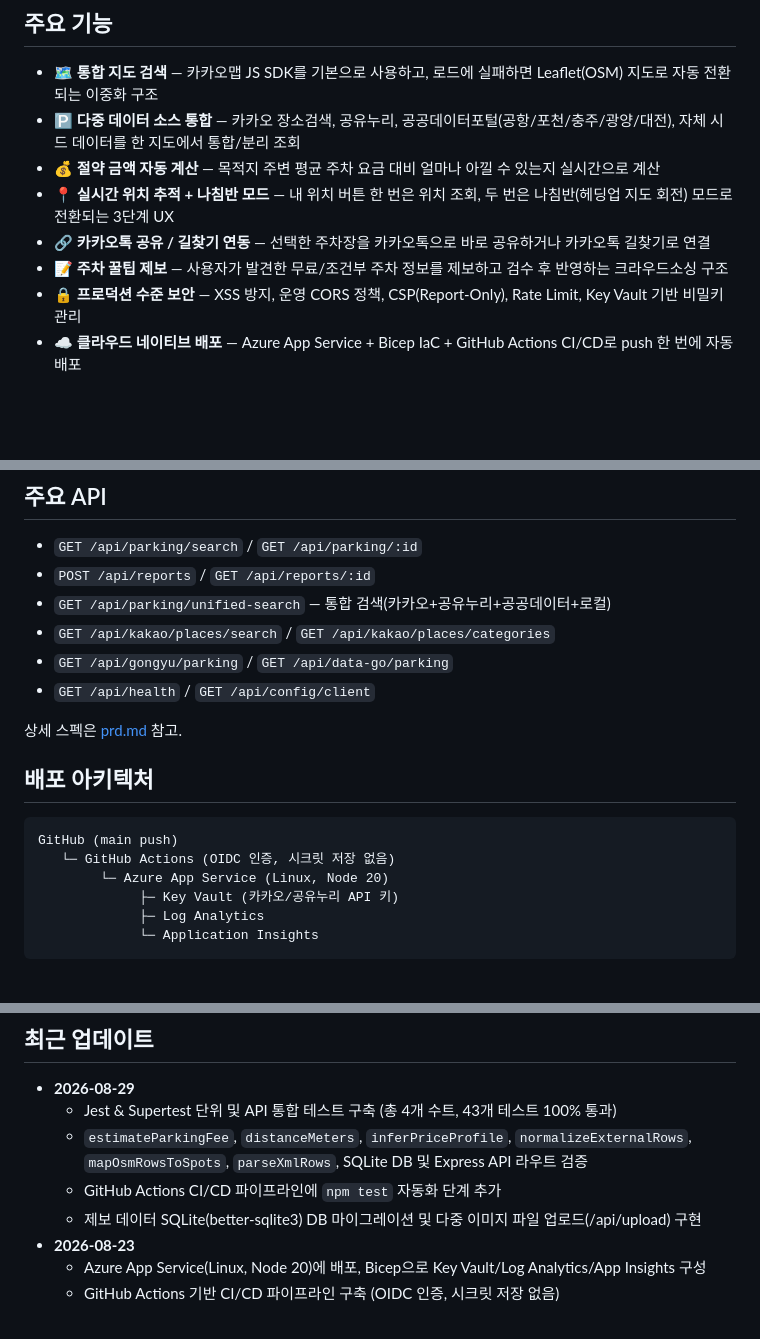
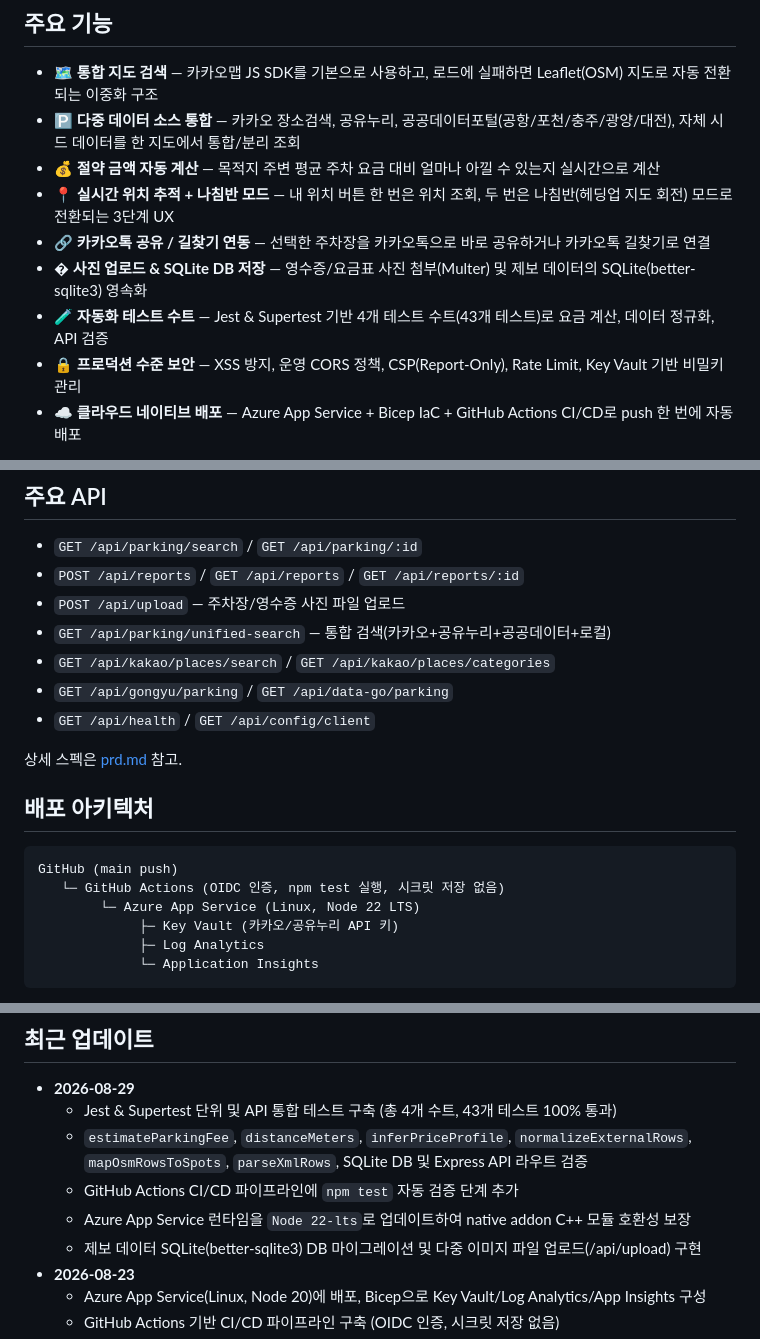
Before and after one commit to baekjungi/Kkul-Parking, a Markdown page: README.md, 3 parts joined by grey strips. Rendered like a GitHub page; blank space fills up the shorter version.

Commit message:
docs: update README with test suite details, photo upload API, and Node 22 runtime

````diff
--- a/README.md
+++ b/README.md
@@ -18,7 +18,8 @@
 - 💰 **절약 금액 자동 계산** — 목적지 주변 평균 주차 요금 대비 얼마나 아낄 수 있는지 실시간으로 계산
 - 📍 **실시간 위치 추적 + 나침반 모드** — 내 위치 버튼 한 번은 위치 조회, 두 번은 나침반(헤딩업 지도 회전) 모드로 전환되는 3단계 UX
 - 🔗 **카카오톡 공유 / 길찾기 연동** — 선택한 주차장을 카카오톡으로 바로 공유하거나 카카오톡 길찾기로 연결
-- 📝 **주차 꿀팁 제보** — 사용자가 발견한 무료/조건부 주차 정보를 제보하고 검수 후 반영하는 크라우드소싱 구조
+- � **사진 업로드 & SQLite DB 저장** — 영수증/요금표 사진 첨부(Multer) 및 제보 데이터의 SQLite(better-sqlite3) 영속화
+- 🧪 **자동화 테스트 수트** — Jest & Supertest 기반 4개 테스트 수트(43개 테스트)로 요금 계산, 데이터 정규화, API 검증
 - 🔒 **프로덕션 수준 보안** — XSS 방지, 운영 CORS 정책, CSP(Report-Only), Rate Limit, Key Vault 기반 비밀키 관리
 - ☁️ **클라우드 네이티브 배포** — Azure App Service + Bicep IaC + GitHub Actions CI/CD로 push 한 번에 자동 배포
 
@@ -52,7 +53,8 @@
 
 ## 주요 API
 - `GET /api/parking/search` / `GET /api/parking/:id`
-- `POST /api/reports` / `GET /api/reports/:id`
+- `POST /api/reports` / `GET /api/reports` / `GET /api/reports/:id`
+- `POST /api/upload` — 주차장/영수증 사진 파일 업로드
 - `GET /api/parking/unified-search` — 통합 검색(카카오+공유누리+공공데이터+로컬)
 - `GET /api/kakao/places/search` / `GET /api/kakao/places/categories`
 - `GET /api/gongyu/parking` / `GET /api/data-go/parking`
@@ -64,8 +66,8 @@
 
 ```
 GitHub (main push)
-   └─ GitHub Actions (OIDC 인증, 시크릿 저장 없음)
-        └─ Azure App Service (Linux, Node 20)
+   └─ GitHub Actions (OIDC 인증, npm test 실행, 시크릿 저장 없음)
+        └─ Azure App Service (Linux, Node 22 LTS)
              ├─ Key Vault (카카오/공유누리 API 키)
              ├─ Log Analytics
              └─ Application Insights
@@ -94,7 +96,8 @@ GitHub (main push)
 - **2026-08-29**
   - Jest & Supertest 단위 및 API 통합 테스트 구축 (총 4개 수트, 43개 테스트 100% 통과)
   - `estimateParkingFee`, `distanceMeters`, `inferPriceProfile`, `normalizeExternalRows`, `mapOsmRowsToSpots`, `parseXmlRows`, SQLite DB 및 Express API 라우트 검증
-  - GitHub Actions CI/CD 파이프라인에 `npm test` 자동화 단계 추가
+  - GitHub Actions CI/CD 파이프라인에 `npm test` 자동 검증 단계 추가
+  - Azure App Service 런타임을 `Node 22-lts`로 업데이트하여 native addon C++ 모듈 호환성 보장
   - 제보 데이터 SQLite(better-sqlite3) DB 마이그레이션 및 다중 이미지 파일 업로드(/api/upload) 구현
 - **2026-08-23**
   - Azure App Service(Linux, Node 20)에 배포, Bicep으로 Key Vault/Log Analytics/App Insights 구성
````
